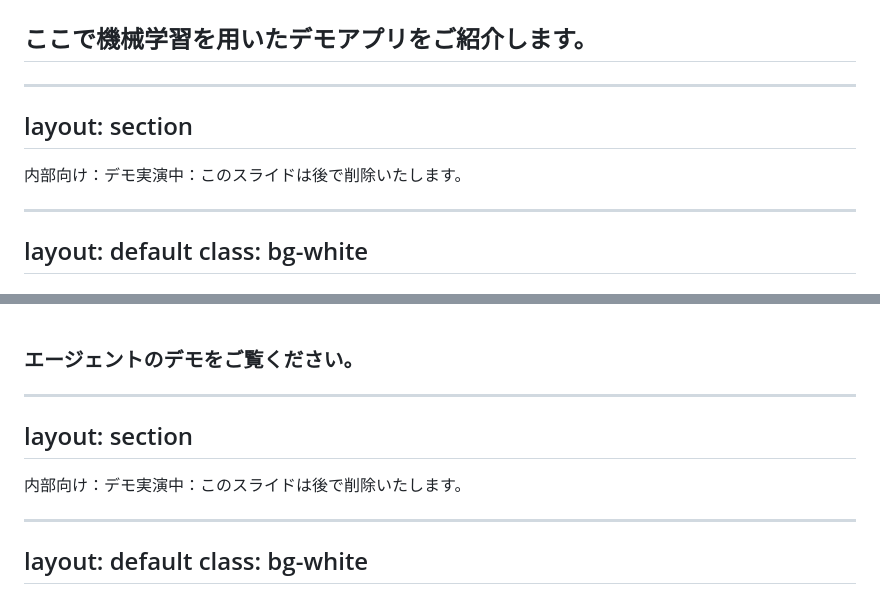
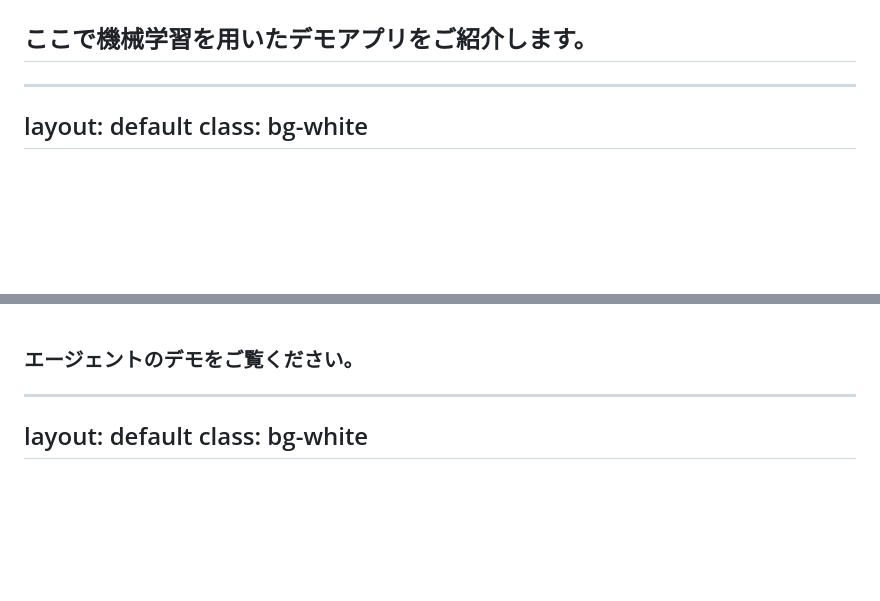
Before and after one commit to Tomo-zou-2525/sc-si-kickoff-seminar, a Markdown page: slides/slides.md, 2 parts joined by grey strips. Drawn GitHub-style; blank space fills up the shorter version.

Commit message:
不要スライドを削除

```diff
--- a/slides/slides.md
+++ b/slides/slides.md
@@ -540,13 +540,6 @@ layout: section
 ## ここで機械学習を用いたデモアプリをご紹介します。
 
 ---
-layout: section
----
-
-内部向け：デモ実演中：このスライドは後で削除いたします。
-
-
----
 layout: default
 class: bg-white
 ---
@@ -949,12 +942,6 @@ layout: section
 ### エージェントのデモをご覧ください。
 
 ---
-layout: section
----
-
-内部向け：デモ実演中：このスライドは後で削除いたします。
-
----
 layout: default
 class: bg-white
 ---
```
